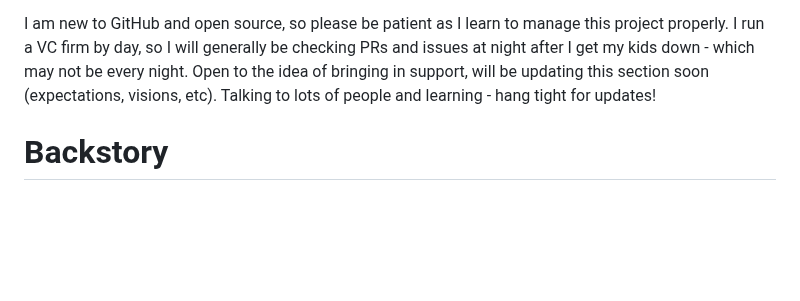
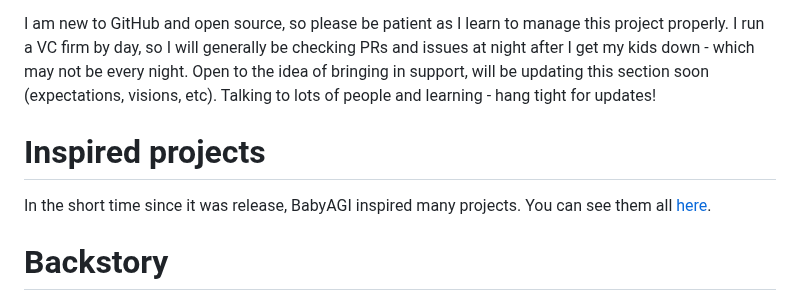
Before and after one commit to yoheinakajima/babyagi, a Markdown page: README.md, the part around the change. GitHub-like rendering; blank space fills up the shorter version.

Commit message:
Link to inspired projects

```diff
--- a/README.md
+++ b/README.md
@@ -99,6 +99,10 @@ A note from @yoheinakajima (Apr 5th, 2023):
 
 I am new to GitHub and open source, so please be patient as I learn to manage this project properly. I run a VC firm by day, so I will generally be checking PRs and issues at night after I get my kids down - which may not be every night. Open to the idea of bringing in support, will be updating this section soon (expectations, visions, etc). Talking to lots of people and learning - hang tight for updates!
 
+# Inspired projects
+
+In the short time since it was release, BabyAGI inspired many projects. You can see them all [here](inspired-projects.md).
+
 # Backstory
 
 BabyAGI is a pared-down version of the original [Task-Driven Autonomous Agent](https://twitter.com/yoheinakajima/status/1640934493489070080?s=20) (Mar 28, 2023) shared on Twitter. This version is down to 140 lines: 13 comments, 22 blanks, and 105 code. The name of the repo came up in the reaction to the original autonomous agent - the author does not mean to imply that this is AGI.
```
